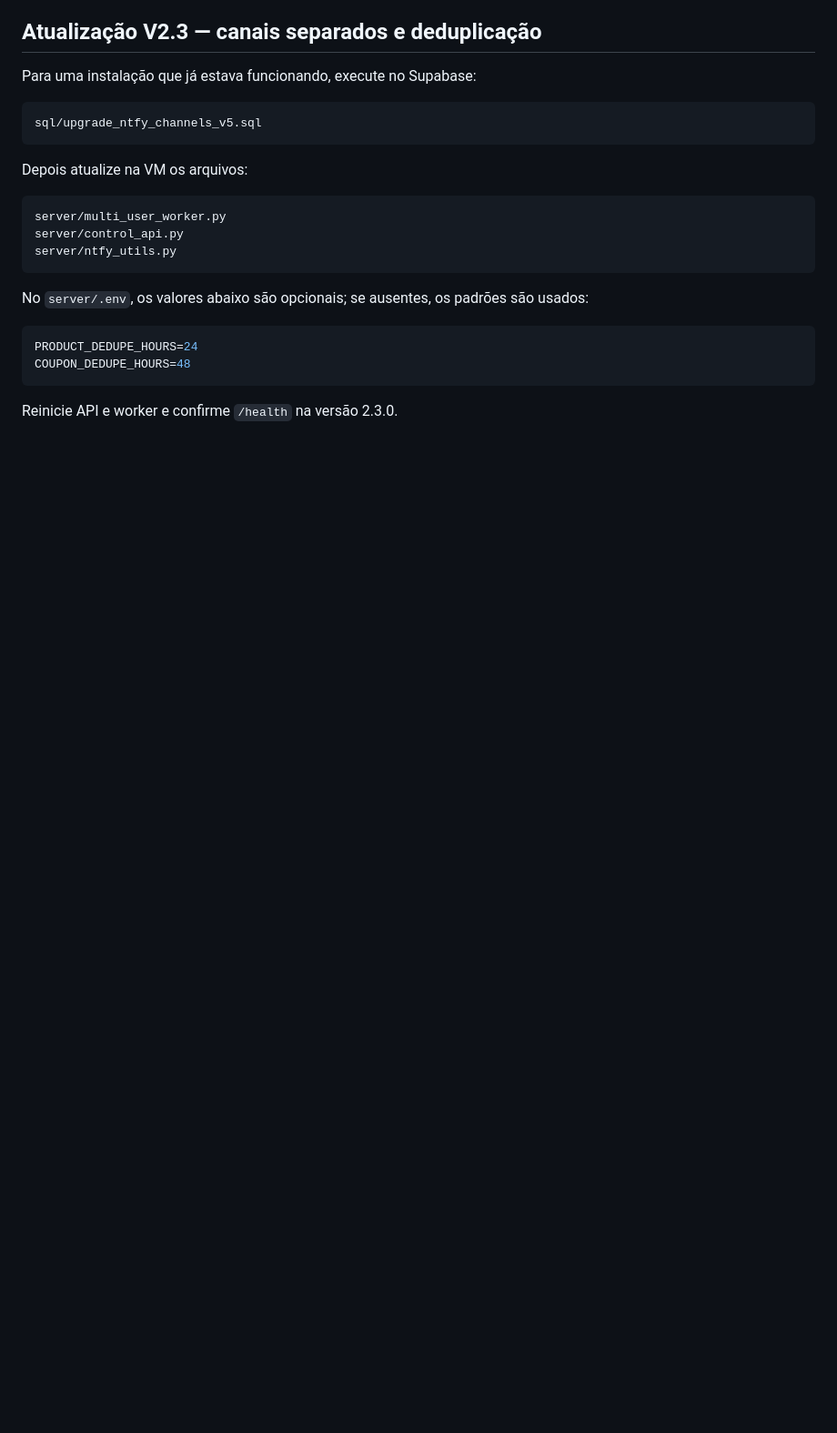
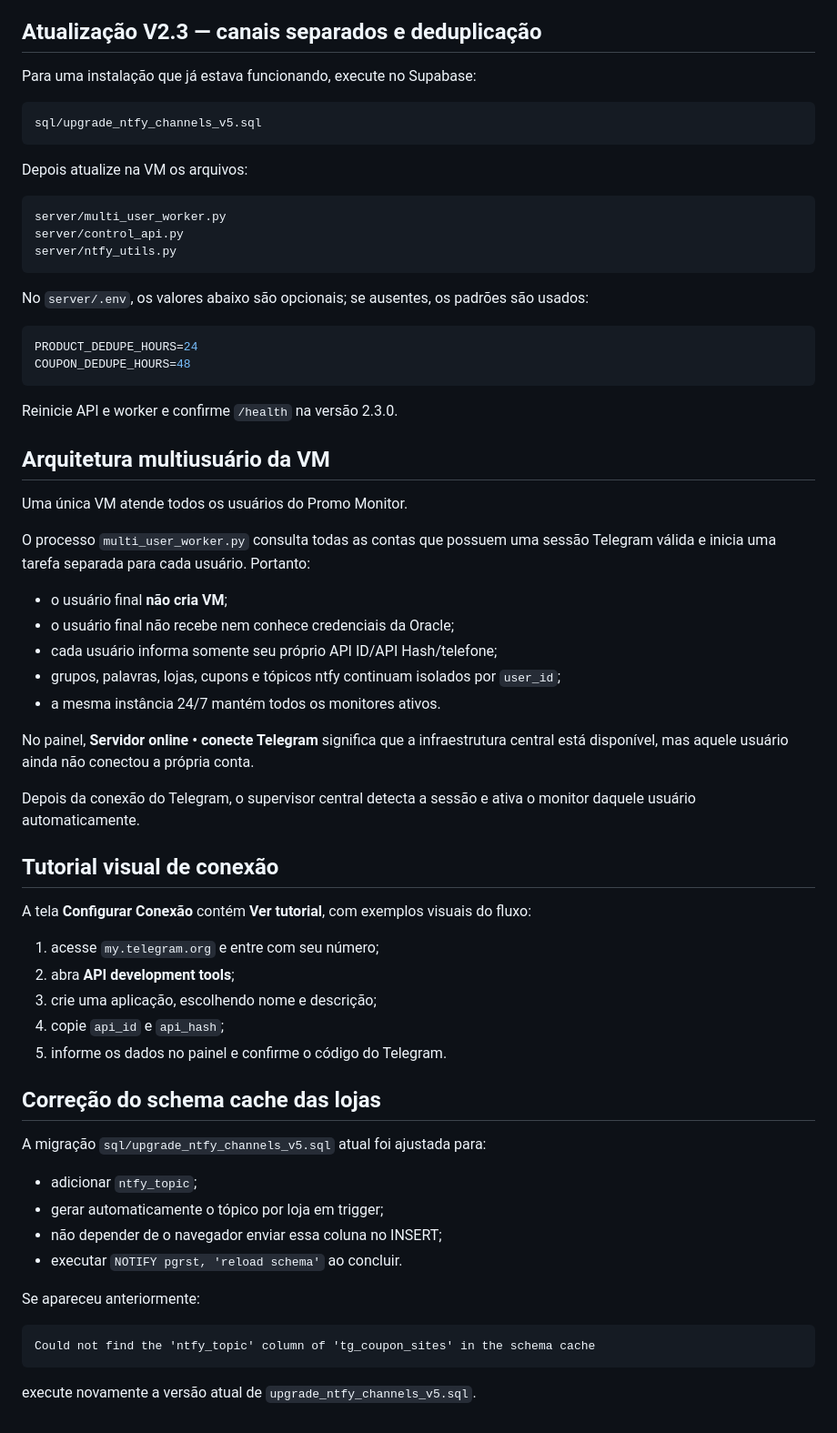
Before and after one commit to edmarbila/promo-monitor, a Markdown page: docs/README_INSTALACAO_COMPLETA.md, the part around the change. Shown at 91% size. Rendered like a GitHub page; blank space fills up the shorter version.

Commit message:
Documenta multiusuario e schema das lojas

````diff
--- a/docs/README_INSTALACAO_COMPLETA.md
+++ b/docs/README_INSTALACAO_COMPLETA.md
@@ -583,3 +583,47 @@ COUPON_DEDUPE_HOURS=48
 ```
 
 Reinicie API e worker e confirme `/health` na versão 2.3.0.
+
+
+## Arquitetura multiusuário da VM
+
+Uma única VM atende todos os usuários do Promo Monitor.
+
+O processo `multi_user_worker.py` consulta todas as contas que possuem uma sessão Telegram válida e inicia uma tarefa separada para cada usuário. Portanto:
+
+- o usuário final **não cria VM**;
+- o usuário final não recebe nem conhece credenciais da Oracle;
+- cada usuário informa somente seu próprio API ID/API Hash/telefone;
+- grupos, palavras, lojas, cupons e tópicos ntfy continuam isolados por `user_id`;
+- a mesma instância 24/7 mantém todos os monitores ativos.
+
+No painel, **Servidor online • conecte Telegram** significa que a infraestrutura central está disponível, mas aquele usuário ainda não conectou a própria conta.
+
+Depois da conexão do Telegram, o supervisor central detecta a sessão e ativa o monitor daquele usuário automaticamente.
+
+## Tutorial visual de conexão
+
+A tela **Configurar Conexão** contém **Ver tutorial**, com exemplos visuais do fluxo:
+
+1. acesse `my.telegram.org` e entre com seu número;
+2. abra **API development tools**;
+3. crie uma aplicação, escolhendo nome e descrição;
+4. copie `api_id` e `api_hash`;
+5. informe os dados no painel e confirme o código do Telegram.
+
+## Correção do schema cache das lojas
+
+A migração `sql/upgrade_ntfy_channels_v5.sql` atual foi ajustada para:
+
+- adicionar `ntfy_topic`;
+- gerar automaticamente o tópico por loja em trigger;
+- não depender de o navegador enviar essa coluna no INSERT;
+- executar `NOTIFY pgrst, 'reload schema'` ao concluir.
+
+Se apareceu anteriormente:
+
+```text
+Could not find the 'ntfy_topic' column of 'tg_coupon_sites' in the schema cache
+```
+
+execute novamente a versão atual de `upgrade_ntfy_channels_v5.sql`.
````
